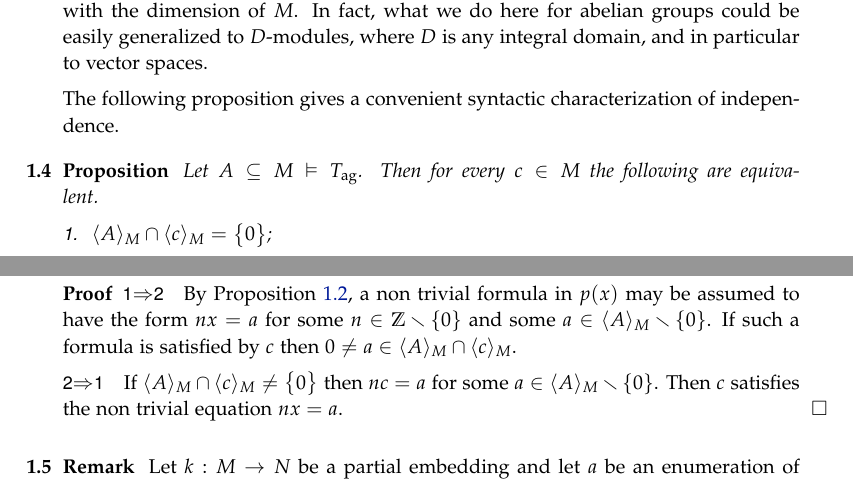
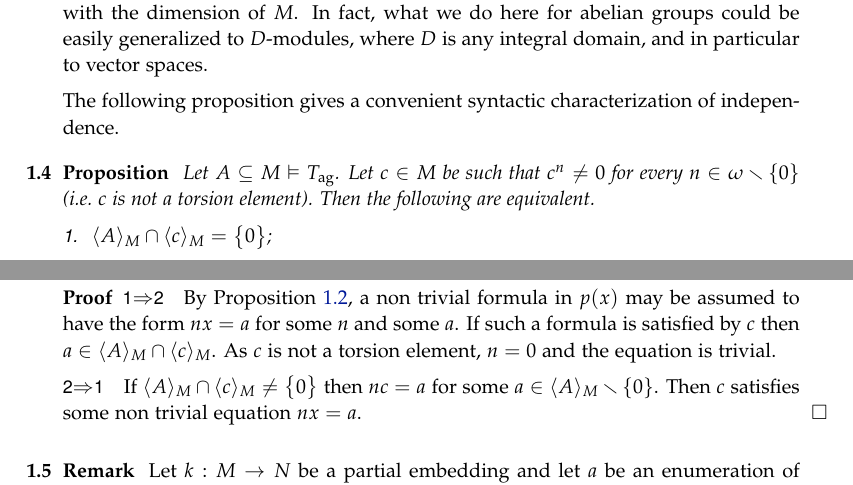
Before and after one commit to domenicozambella/creche, a LaTeX thesis (algebraic.tex): two parts of page 2 of 10, joined at a grey line, cut so that both start at the same text. Compiled offline with pdfLaTeX.

```diff
--- a/algebraic.tex
+++ b/algebraic.tex
@@ -66,16 +66,16 @@
 
 
 \begin{proposition}
-Let $A\subseteq M\models T_{\rm ag}$. Then for every $c\in M$ the following are equivalent.
+Let $A\subseteq M\models T_{\rm ag}$. Let $c\in M$ be such that $c^n\neq0$ for every $n\in\omega\sm\{0\}$ (i.e.\@ $c$ is not a torsion element). Then the following are equivalent.
 \begin{itemize}
  \item[1.] $\<A\>_M\cap\<c\>_M=\big\{0\big\}$;
  \item[2.] $p(x)=\attp_M(c/A)$ is trivial (see Notation~\ref{note_tipi_diagramma} and ~\ref{notation1}).
 \end{itemize}
 \end{proposition}
 \begin{proof}
-\ssf{1}$\IMP$\ssf{2}\quad By Proposition~\ref{corol_formacanonicaterminimoduli}, a non trivial formula in $p(x)$ may be assumed to have the form $nx=a$ for some $n\in\ZZ\sm\{0\}$ and some $a\in\<A\>_M\sm\{0\}$. If such a formula is satisfied by $c$ then $0\neq a\in\<A\>_M\cap\<c\>_M$.
+\ssf{1}$\IMP$\ssf{2}\quad By Proposition~\ref{corol_formacanonicaterminimoduli}, a non trivial formula in $p(x)$ may be assumed to have the form $nx=a$ for some $n$ and some $a$. If such a formula is satisfied by $c$ then $a\in\<A\>_M\cap\<c\>_M$. As $c$ is not a torsion element, $n=0$ and the equation is trivial.
 
-\ssf{2}$\IMP$\ssf{1}\quad If $\<A\>_M\cap\<c\>_M\neq\big\{0\big\}$ then $nc=a$ for some $a\in\<A\>_M\sm\{0\}$. Then $c$ satisfies the non trivial equation $nx=a$.
+\ssf{2}$\IMP$\ssf{1}\quad If $\<A\>_M\cap\<c\>_M\neq\big\{0\big\}$ then $nc=a$ for some $a\in\<A\>_M\sm\{0\}$. Then $c$ satisfies some non trivial equation $nx=a$.
 \end{proof}
 
 
```
Also changed, not shown: creche.pdf, algebraic.tex (10 more changed lines).
